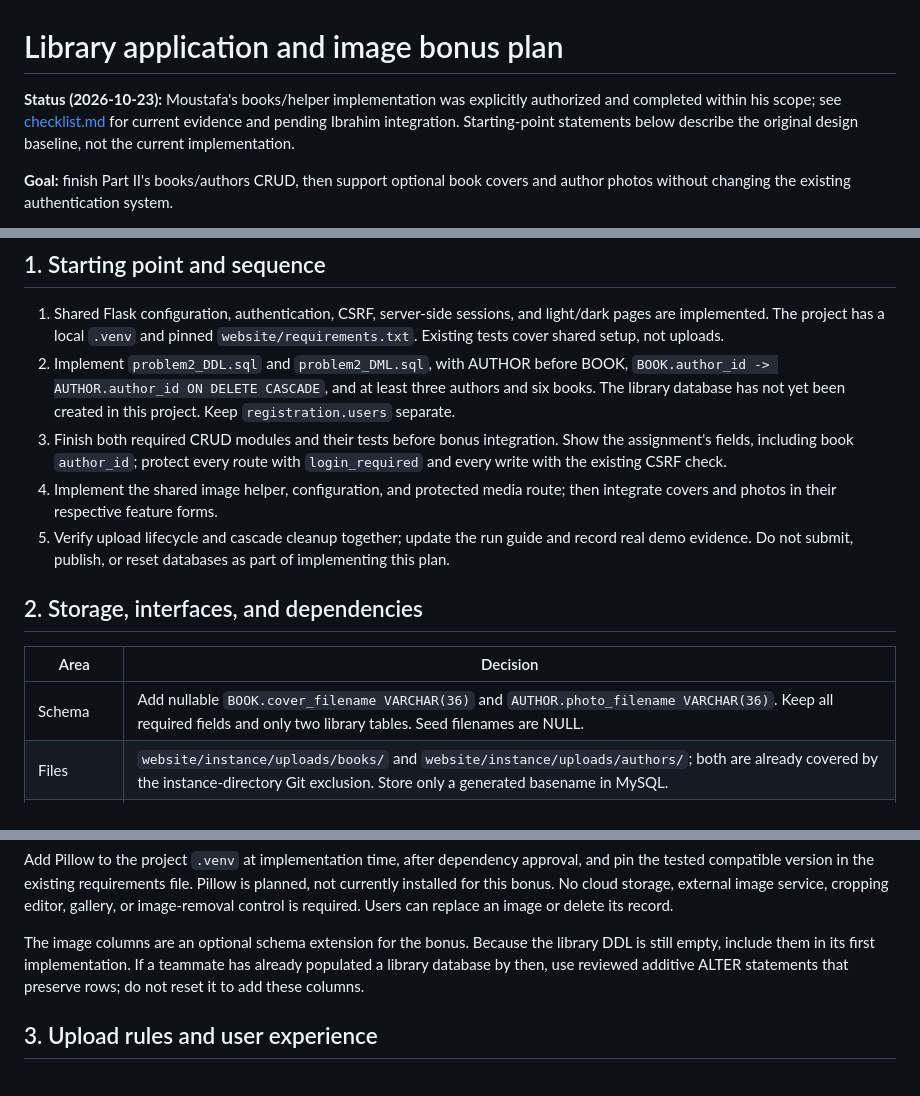
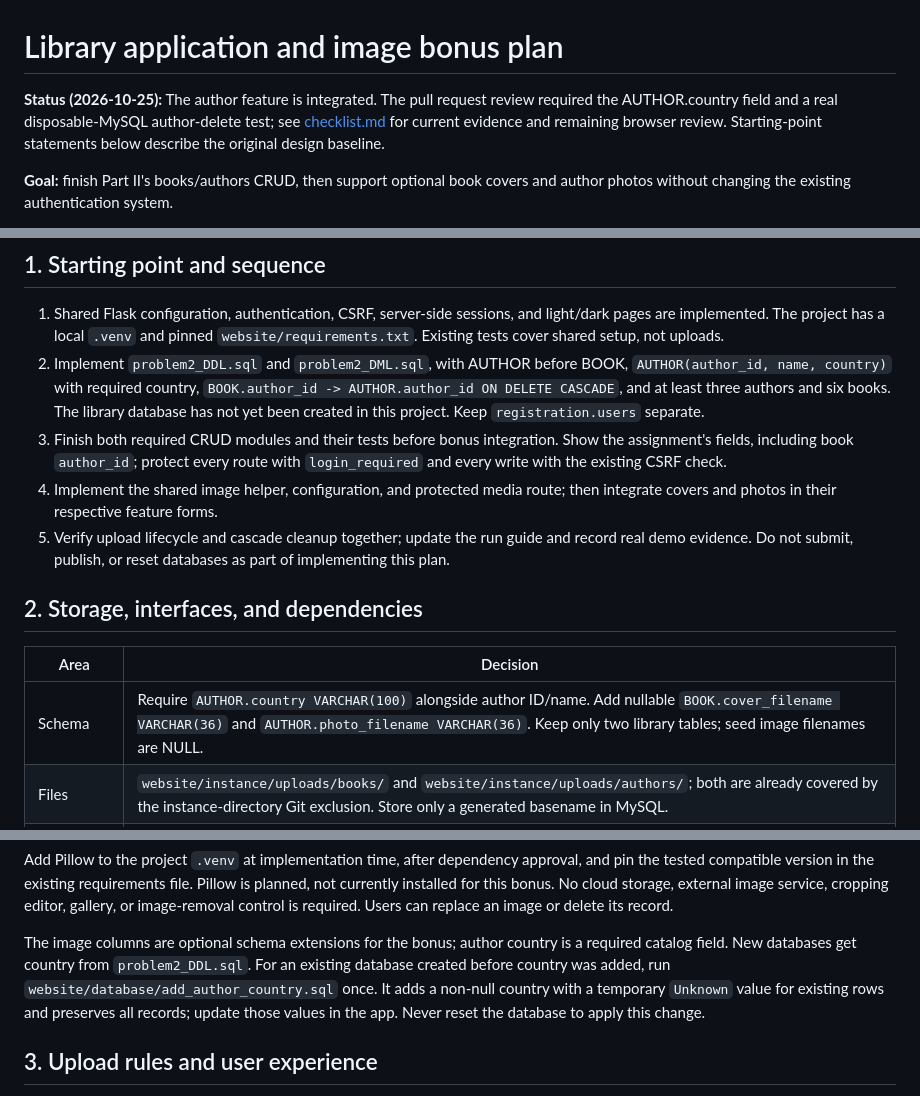
Before and after one commit to moustafa-ash/Library-Application, a Markdown page: docs/plan.md, 3 parts joined by grey strips. Drawn GitHub-style.

Commit message:
Update docs for author country review fixes

```diff
--- a/docs/plan.md
+++ b/docs/plan.md
@@ -1,9 +1,9 @@
 # Library application and image bonus plan
 
-**Status (2026-10-23):** Moustafa's books/helper implementation was explicitly
-authorized and completed within his scope; see [checklist.md](checklist.md) for
-current evidence and pending Ibrahim integration. Starting-point statements
-below describe the original design baseline, not the current implementation.
+**Status (2026-10-25):** The author feature is integrated. The pull request review
+required the AUTHOR.country field and a real disposable-MySQL author-delete test;
+see [checklist.md](checklist.md) for current evidence and remaining browser review.
+Starting-point statements below describe the original design baseline.
 
 **Goal:** finish Part II's books/authors CRUD, then support optional book covers
 and author photos without changing the existing authentication system.
@@ -23,8 +23,8 @@ decisions, not additional assignment requirements.
    light/dark pages are implemented. The project has a local `.venv` and pinned
    `website/requirements.txt`. Existing tests cover shared setup, not uploads.
 2. Implement `problem2_DDL.sql` and `problem2_DML.sql`, with AUTHOR before BOOK,
-   `BOOK.author_id -> AUTHOR.author_id ON DELETE CASCADE`, and at least three
-   authors and six books. The library database has not yet been created in this
+   `AUTHOR(author_id, name, country)` with required country, `BOOK.author_id ->
+   AUTHOR.author_id ON DELETE CASCADE`, and at least three authors and six books. The library database has not yet been created in this
    project. Keep `registration.users` separate.
 3. Finish both required CRUD modules and their tests before bonus integration.
    Show the assignment's fields, including book `author_id`; protect every route
@@ -39,7 +39,7 @@ decisions, not additional assignment requirements.
 
 | Area | Decision |
 | --- | --- |
-| Schema | Add nullable `BOOK.cover_filename VARCHAR(36)` and `AUTHOR.photo_filename VARCHAR(36)`. Keep all required fields and only two library tables. Seed filenames are NULL. |
+| Schema | Require `AUTHOR.country VARCHAR(100)` alongside author ID/name. Add nullable `BOOK.cover_filename VARCHAR(36)` and `AUTHOR.photo_filename VARCHAR(36)`. Keep only two library tables; seed image filenames are NULL. |
 | Files | `website/instance/uploads/books/` and `website/instance/uploads/authors/`; both are already covered by the instance-directory Git exclusion. Store only a generated basename in MySQL. |
 | Filenames | `uuid4().hex + '.jpg'` (36 characters). Never use the submitted filename or accept a filesystem path from a form. |
 | Shared helper | Create `website/app/images.py`: `save_image(upload, kind) -> filename` and `delete_image(filename, kind) -> None`; allow only `kind='books'` or `'authors'`. Invalid images raise `ValueError`; storage failures raise `OSError`. Deletion validates the generated basename and never escapes the selected directory. |
@@ -55,10 +55,12 @@ file. Pillow is planned, not currently installed for this bonus. No cloud
 storage, external image service, cropping editor, gallery, or image-removal
 control is required. Users can replace an image or delete its record.
 
-The image columns are an optional schema extension for the bonus. Because the
-library DDL is still empty, include them in its first implementation. If a
-teammate has already populated a library database by then, use reviewed additive
-ALTER statements that preserve rows; do not reset it to add these columns.
+The image columns are optional schema extensions for the bonus; author country
+is a required catalog field. New databases get country from `problem2_DDL.sql`.
+For an existing database created before country was added, run
+`website/database/add_author_country.sql` once. It adds a non-null country with
+a temporary `Unknown` value for existing rows and preserves all records; update
+those values in the app. Never reset the database to apply this change.
 
 ## 3. Upload rules and user experience
 
```
